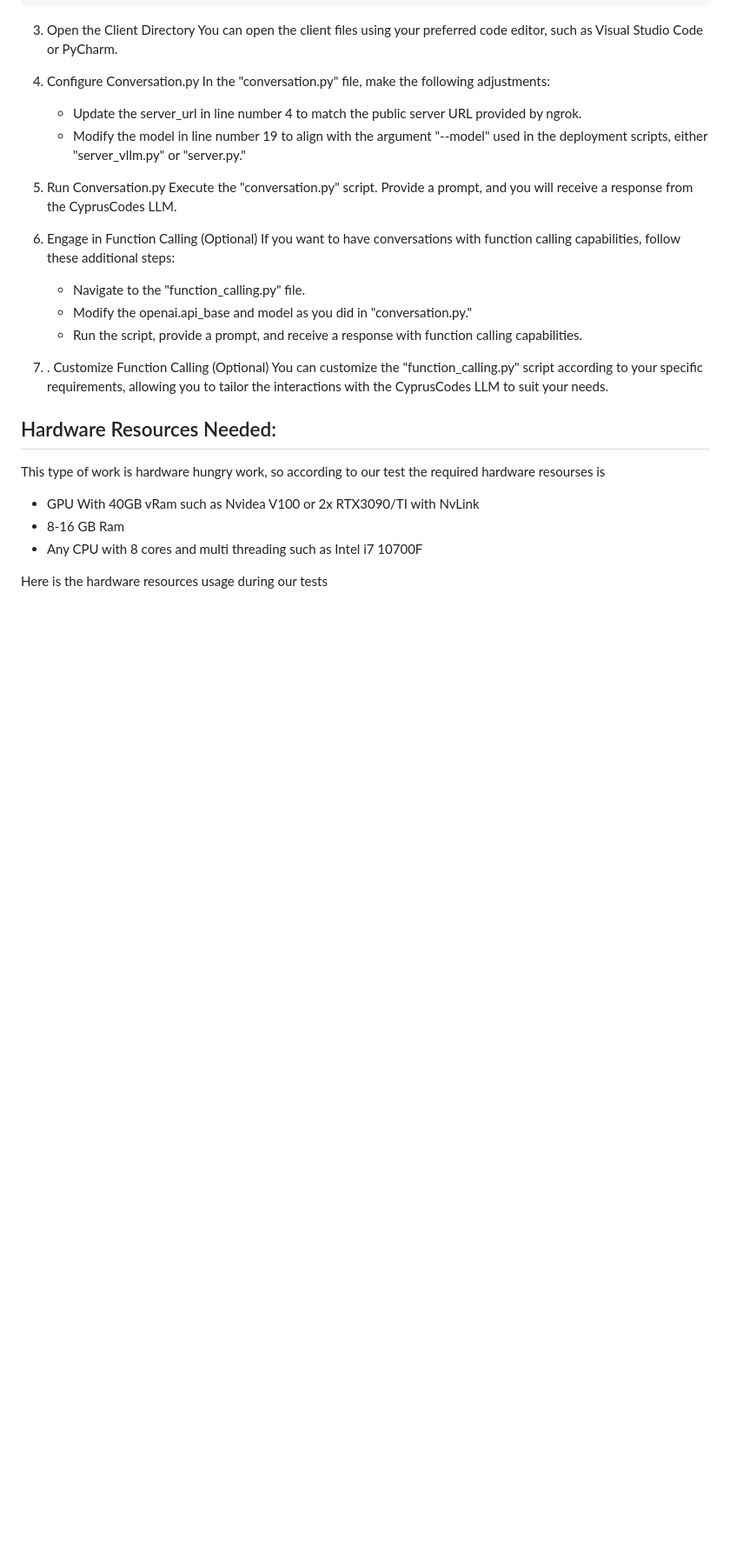
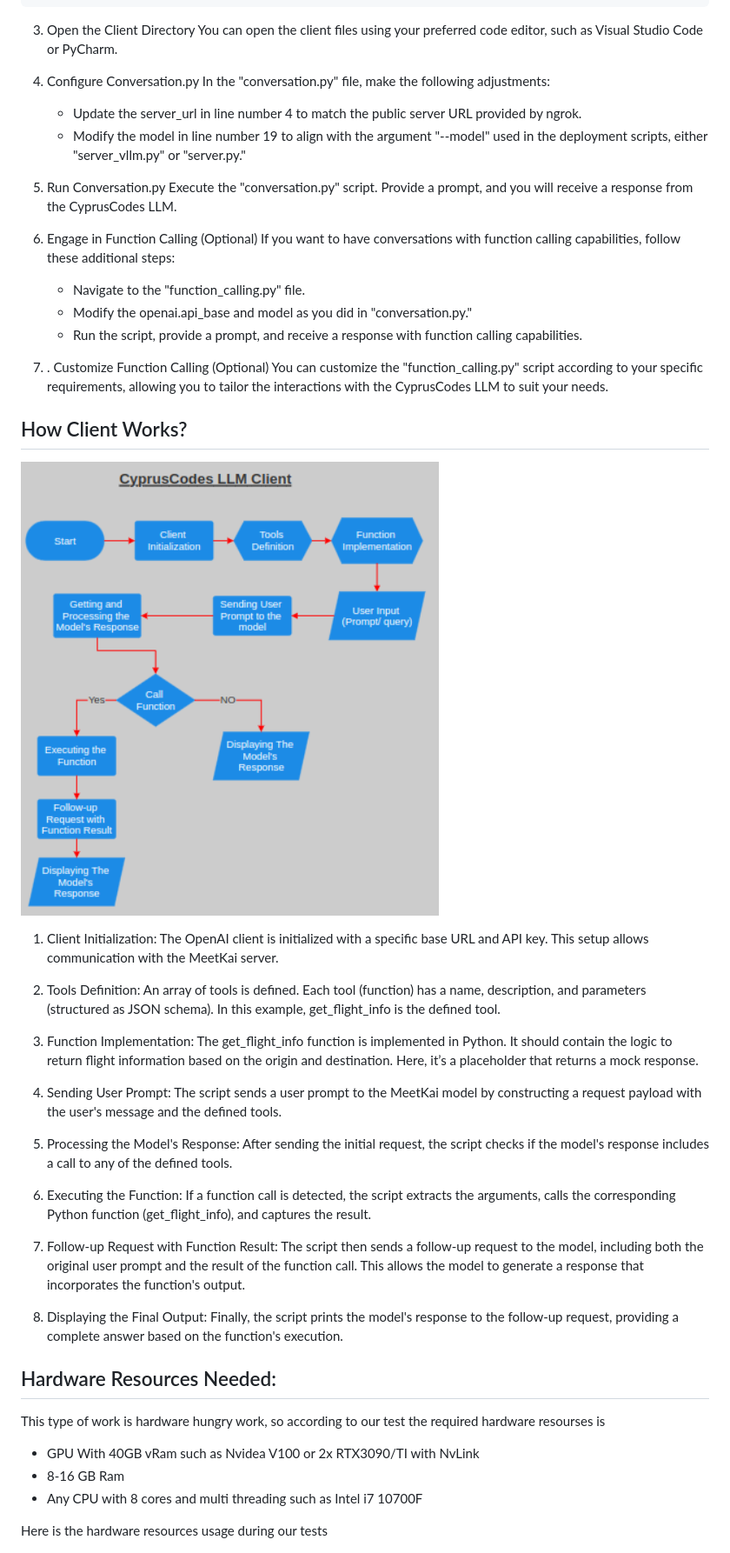
Before and after one commit to Jawabreh0/local-llm-with-function-calling, a Markdown page: README.md, the part around the change. Shown at 87% size. GitHub-like rendering; blank space fills up the shorter version.

```diff
--- a/README.md
+++ b/README.md
@@ -119,6 +119,25 @@ In the "conversation.py" file, make the following adjustments:
 
 8. . Customize Function Calling (Optional)
 You can customize the "function_calling.py" script according to your specific requirements, allowing you to tailor the interactions with the CyprusCodes LLM to suit your needs.
+## How Client Works?
+
+![clinet_flowchart](assets/clinet_flowchart.png)
+
+1. Client Initialization: The OpenAI client is initialized with a specific base URL and API key. This setup allows communication with the MeetKai server.
+
+2. Tools Definition: An array of tools is defined. Each tool (function) has a name, description, and parameters (structured as JSON schema). In this example, get_flight_info is the defined tool.
+
+3. Function Implementation: The get_flight_info function is implemented in Python. It should contain the logic to return flight information based on the origin and destination. Here, it’s a placeholder that returns a mock response.
+
+4. Sending User Prompt: The script sends a user prompt to the MeetKai model by constructing a request payload with the user's message and the defined tools.
+
+5. Processing the Model's Response: After sending the initial request, the script checks if the model's response includes a call to any of the defined tools.
+
+6. Executing the Function: If a function call is detected, the script extracts the arguments, calls the corresponding Python function (get_flight_info), and captures the result.
+
+7. Follow-up Request with Function Result: The script then sends a follow-up request to the model, including both the original user prompt and the result of the function call. This allows the model to generate a response that incorporates the function's output.
+
+8. Displaying the Final Output: Finally, the script prints the model's response to the follow-up request, providing a complete answer based on the function's execution.
 
 ## Hardware Resources Needed:
 This type of work is hardware hungry work, so according to our test the required hardware resourses is
```
